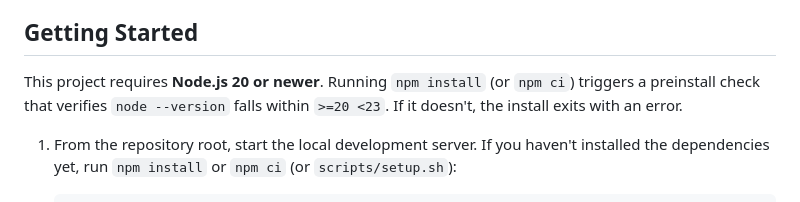
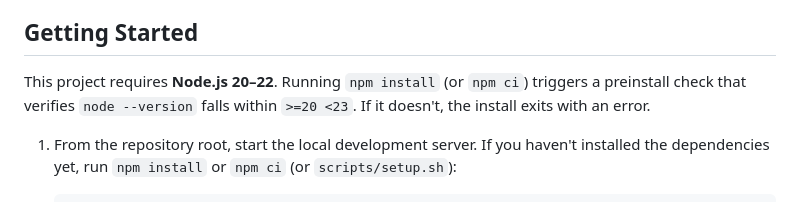
Before and after one commit to Philopt/coffee-girl, a Markdown page: README.md, the part around the change. Rendered like a GitHub page.

Commit message:
docs: clarify node version range

```diff
--- a/README.md
+++ b/README.md
@@ -4,7 +4,7 @@ Coffee Clicker is a small browser game built with [Phaser](https://phaser.io/).
 
 ## Getting Started
 
-This project requires **Node.js 20 or newer**. Running `npm install` (or
+This project requires **Node.js 20–22**. Running `npm install` (or
 `npm ci`) triggers a preinstall check that verifies `node --version` falls
 within `>=20 <23`. If it doesn't, the install exits with
 an error.
```
